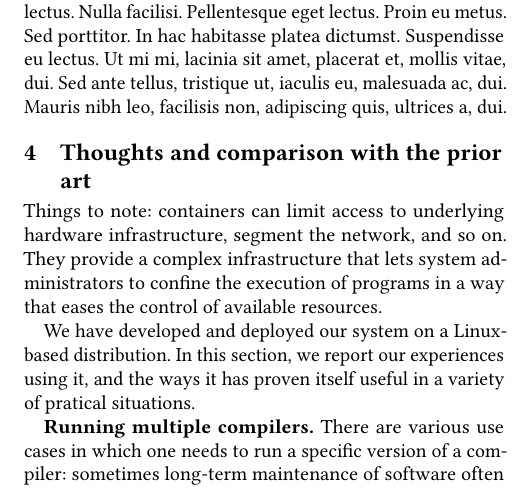
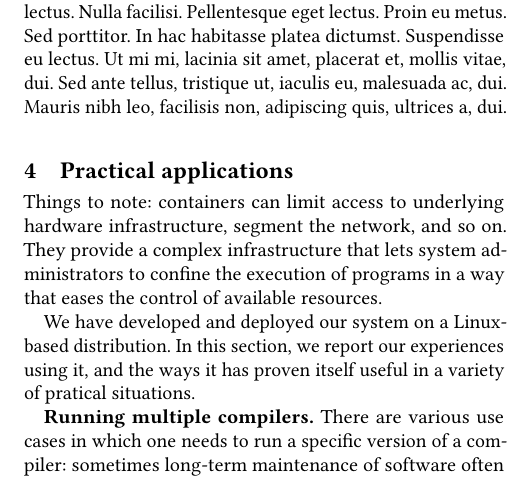
Before and after one commit to gobolinux/paper-runner, a LaTeX paper (Runner.tex): part of one column of page 5 of 6, cut so that both start at the same text. Compiled offline with pdfLaTeX.

Commit message:
rename section 4

```diff
--- a/Runner.tex
+++ b/Runner.tex
@@ -403,7 +403,7 @@ an executable searching for that directory can find it.
 XXX write about Resources/Environment
 \lipsum[8]
 
-\section{Thoughts and comparison with the prior art}
+\section{Practical applications}
 Things to note: containers can limit access to underlying hardware infrastructure, segment the
 network, and so on. They provide a complex infrastructure that lets system administrators to
 confine the execution of programs in a way that eases the control of available resources.
```
